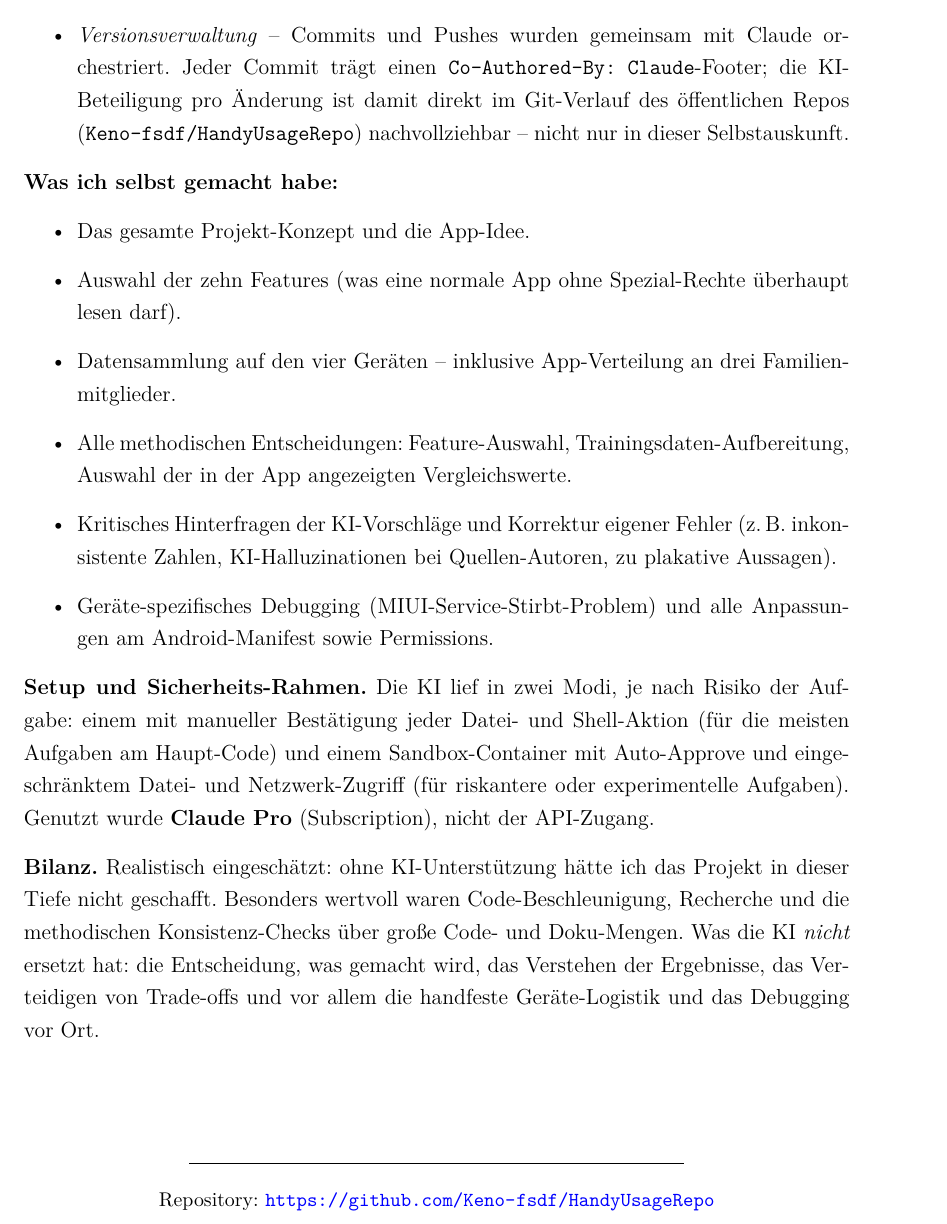
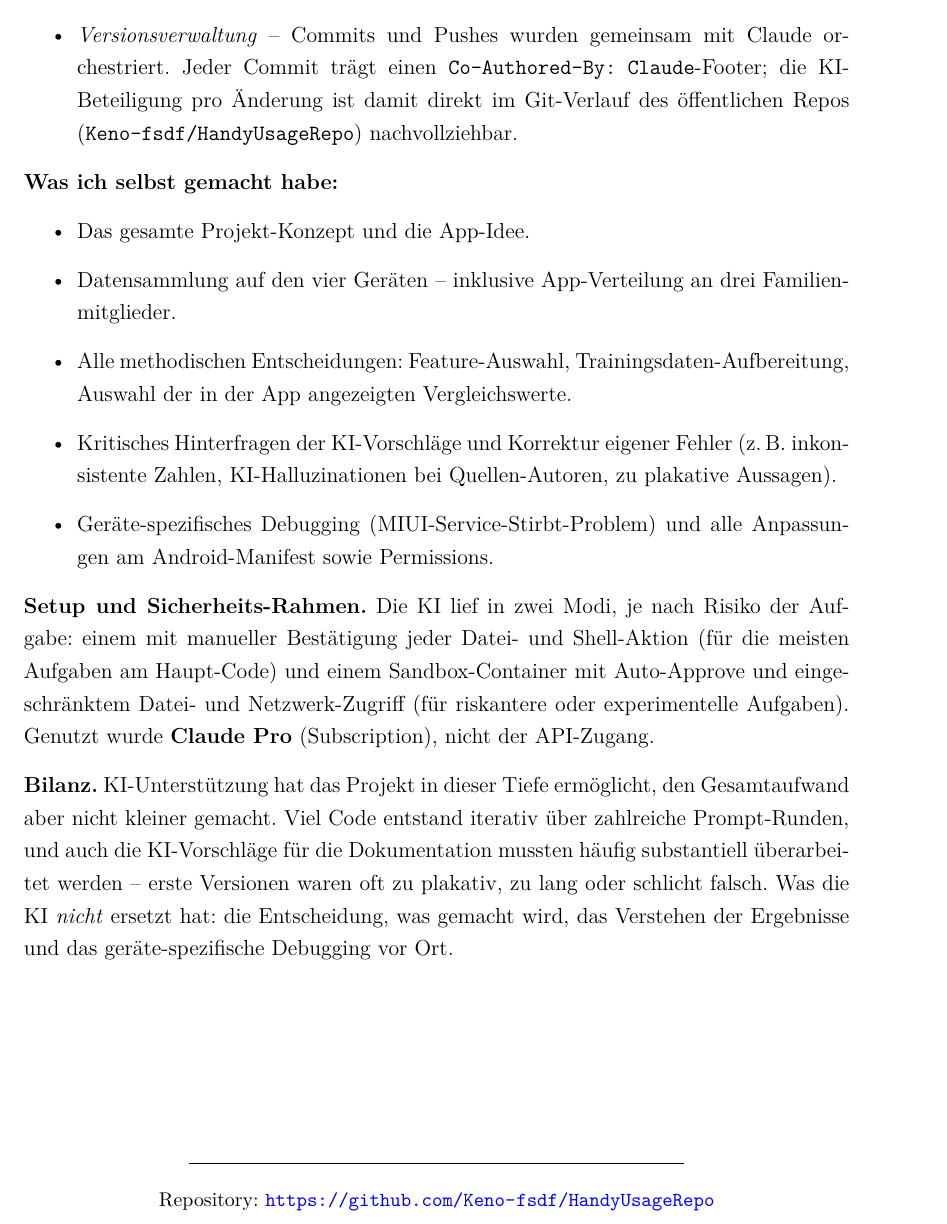
Before and after one commit to Keno-fsdf/HandyUsageRepo, a LaTeX document (portfolio/main.tex): part of page 41 of 42, cut so that both start at the same text. Compiled offline with pdfLaTeX.

Commit message:
4.3 KI-Nutzung: more honest Bilanz, drop two phrases
Three small fixes:
- Versionsverwaltung bullet: drop '-- nicht nur in dieser
  Selbstauskunft' tail (the Git-trail point stands on its own).
- 'Was ich selbst gemacht habe': drop the 'Auswahl der zehn
  Features'-bullet (covered elsewhere in the doc and the bullet
  itself reads like a quasi-claim about feature engineering).
- Bilanz rewritten without the 'ohne KI haette ich es in dieser
  Tiefe nicht geschafft'-pathos and with a more honest note about
  the actual effort: code emerged iteratively over many prompt
  rounds and the AI-drafted doc passages had to be substantively
  rewritten ('erste Versionen waren oft zu plakativ, zu lang oder
  schlicht falsch'). The closing 'Was die KI nicht ersetzt hat'-
  sentence is kept, just tightened.

Co-Authored-By: Claude <noreply@anthropic.com>

```diff
--- a/portfolio/main.tex
+++ b/portfolio/main.tex
@@ -1590,16 +1590,13 @@ verwendet.
   gemeinsam mit Claude orchestriert. Jeder Commit trägt einen
   \code{Co-Authored-By: Claude}-Footer; die KI-Beteiligung pro
   Änderung ist damit direkt im Git-Verlauf des öffentlichen Repos
-  (\code{Keno-fsdf/HandyUsageRepo}) nachvollziehbar -- nicht nur
-  in dieser Selbstauskunft.
+  (\code{Keno-fsdf/HandyUsageRepo}) nachvollziehbar.
 \end{itemize}
 
 \textbf{Was ich selbst gemacht habe:}
 
 \begin{itemize}
 \item Das gesamte Projekt-Konzept und die App-Idee.
-\item Auswahl der zehn Features (was eine normale App ohne
-  Spezial-Rechte überhaupt lesen darf).
 \item Datensammlung auf den vier Geräten -- inklusive
   App-Verteilung an drei Familienmitglieder.
 \item Alle methodischen Entscheidungen: Feature-Auswahl,
@@ -1621,13 +1618,14 @@ Auto-Approve und eingeschränktem Datei- und Netzwerk-Zugriff
 \textbf{Claude Pro} (Subscription), nicht der API-Zugang.
 
 \textbf{Bilanz.}
-Realistisch eingeschätzt: ohne KI-Unterstützung hätte ich das
-Projekt in dieser Tiefe nicht geschafft. Besonders wertvoll waren
-Code-Beschleunigung, Recherche und die methodischen
-Konsistenz-Checks über große Code- und Doku-Mengen. Was die KI
-\emph{nicht} ersetzt hat: die Entscheidung, was gemacht wird, das
-Verstehen der Ergebnisse, das Verteidigen von Trade-offs und vor
-allem die handfeste Geräte-Logistik und das Debugging vor Ort.
+KI-Unterstützung hat das Projekt in dieser Tiefe ermöglicht, den
+Gesamtaufwand aber nicht kleiner gemacht. Viel Code entstand
+iterativ über zahlreiche Prompt-Runden, und auch die
+KI-Vorschläge für die Dokumentation mussten häufig substantiell
+überarbeitet werden -- erste Versionen waren oft zu plakativ, zu
+lang oder schlicht falsch. Was die KI \emph{nicht} ersetzt hat:
+die Entscheidung, was gemacht wird, das Verstehen der Ergebnisse
+und das geräte-spezifische Debugging vor Ort.
 
 \vfill
 
```
Also changed, not shown: portfolio/main.pdf.
